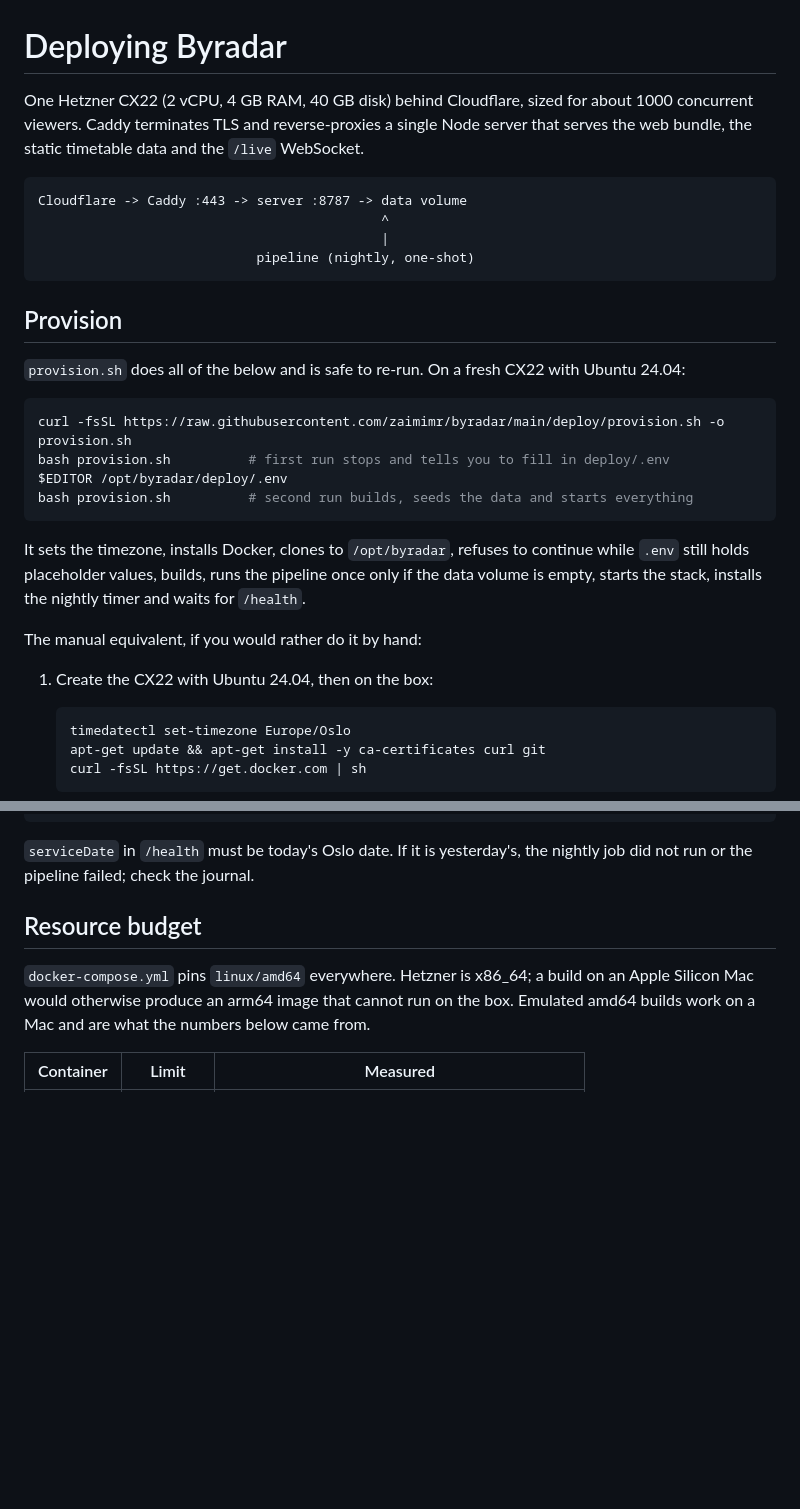
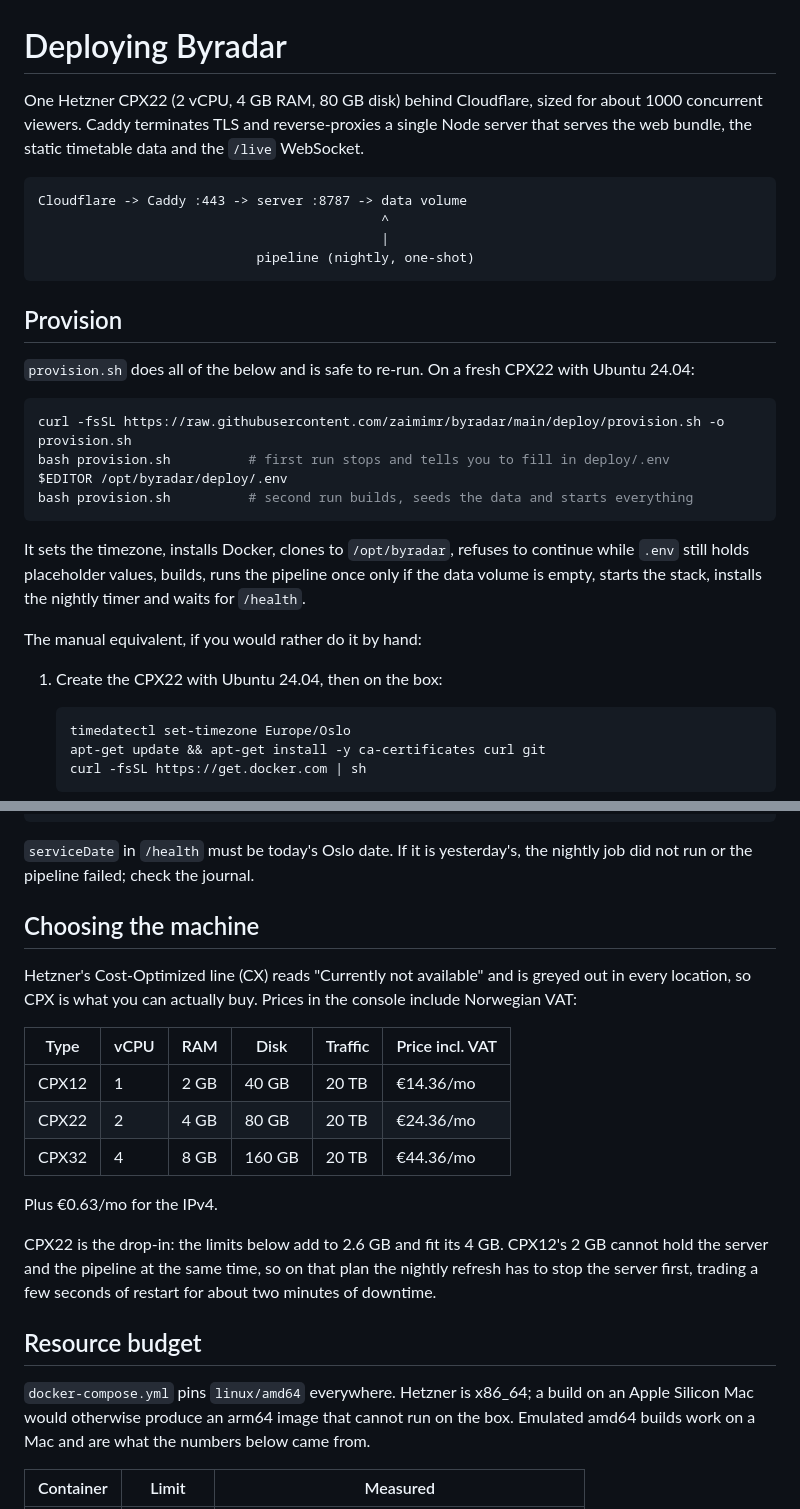
Before and after one commit to zaimimr/Byradar, a Markdown page: deploy/README.md, 2 parts joined by grey strips. Drawn GitHub-style; blank space fills up the shorter version.

Commit message:
docs: correct the machine, since the CX line is no longer available
The README specified a CX22. Hetzner now lists the whole Cost-Optimized
line as unavailable, so CPX22 is the equivalent. Adds the current prices
with VAT and what changes if you size down to CPX12.

````diff
--- a/deploy/README.md
+++ b/deploy/README.md
@@ -1,6 +1,6 @@
 # Deploying Byradar
 
-One Hetzner CX22 (2 vCPU, 4 GB RAM, 40 GB disk) behind Cloudflare, sized for about
+One Hetzner CPX22 (2 vCPU, 4 GB RAM, 80 GB disk) behind Cloudflare, sized for about
 1000 concurrent viewers. Caddy terminates TLS and reverse-proxies a single Node
 server that serves the web bundle, the static timetable data and the `/live`
 WebSocket.
@@ -14,7 +14,7 @@ Cloudflare -> Caddy :443 -> server :8787 -> data volume
 
 ## Provision
 
-`provision.sh` does all of the below and is safe to re-run. On a fresh CX22 with
+`provision.sh` does all of the below and is safe to re-run. On a fresh CPX22 with
 Ubuntu 24.04:
 
 ```sh
@@ -31,7 +31,7 @@ timer and waits for `/health`.
 
 The manual equivalent, if you would rather do it by hand:
 
-1. Create the CX22 with Ubuntu 24.04, then on the box:
+1. Create the CPX22 with Ubuntu 24.04, then on the box:
 
    ```sh
    timedatectl set-timezone Europe/Oslo
@@ -138,6 +138,25 @@ journalctl -u byradar-refresh.service -n 50
 
 `serviceDate` in `/health` must be today's Oslo date. If it is yesterday's, the
 nightly job did not run or the pipeline failed; check the journal.
+
+## Choosing the machine
+
+Hetzner's Cost-Optimized line (CX) reads "Currently not available" and is greyed
+out in every location, so CPX is what you can actually buy. Prices in the console
+include Norwegian VAT:
+
+| Type | vCPU | RAM | Disk | Traffic | Price incl. VAT |
+|---|---|---|---|---|---|
+| CPX12 | 1 | 2 GB | 40 GB | 20 TB | €14.36/mo |
+| CPX22 | 2 | 4 GB | 80 GB | 20 TB | €24.36/mo |
+| CPX32 | 4 | 8 GB | 160 GB | 20 TB | €44.36/mo |
+
+Plus €0.63/mo for the IPv4.
+
+CPX22 is the drop-in: the limits below add to 2.6 GB and fit its 4 GB. CPX12's
+2 GB cannot hold the server and the pipeline at the same time, so on that plan
+the nightly refresh has to stop the server first, trading a few seconds of
+restart for about two minutes of downtime.
 
 ## Resource budget
 
````
